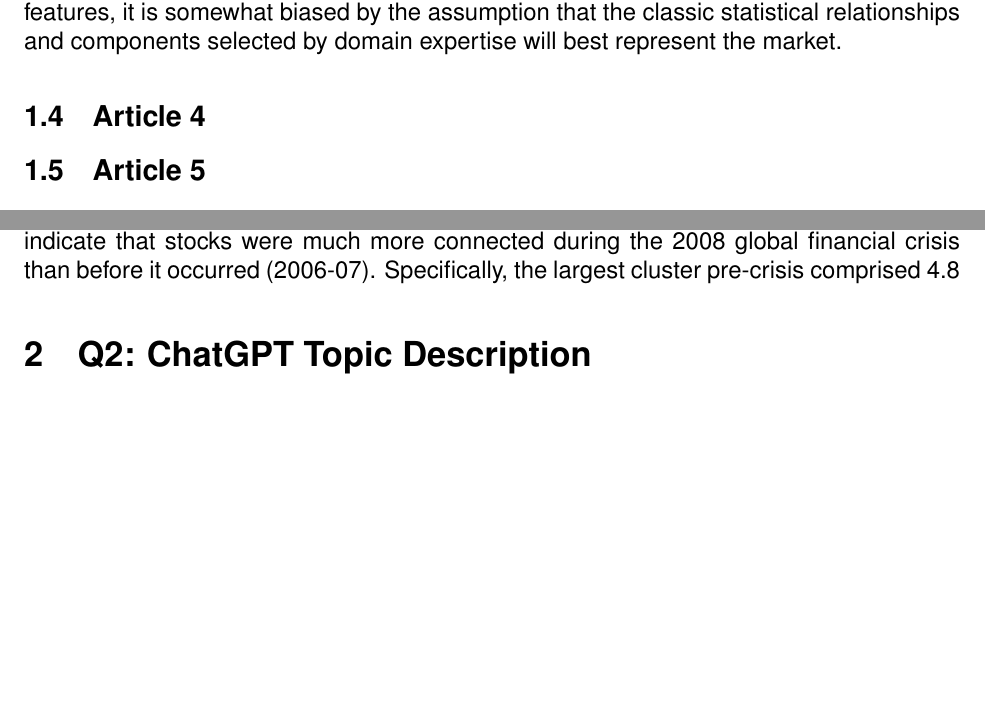
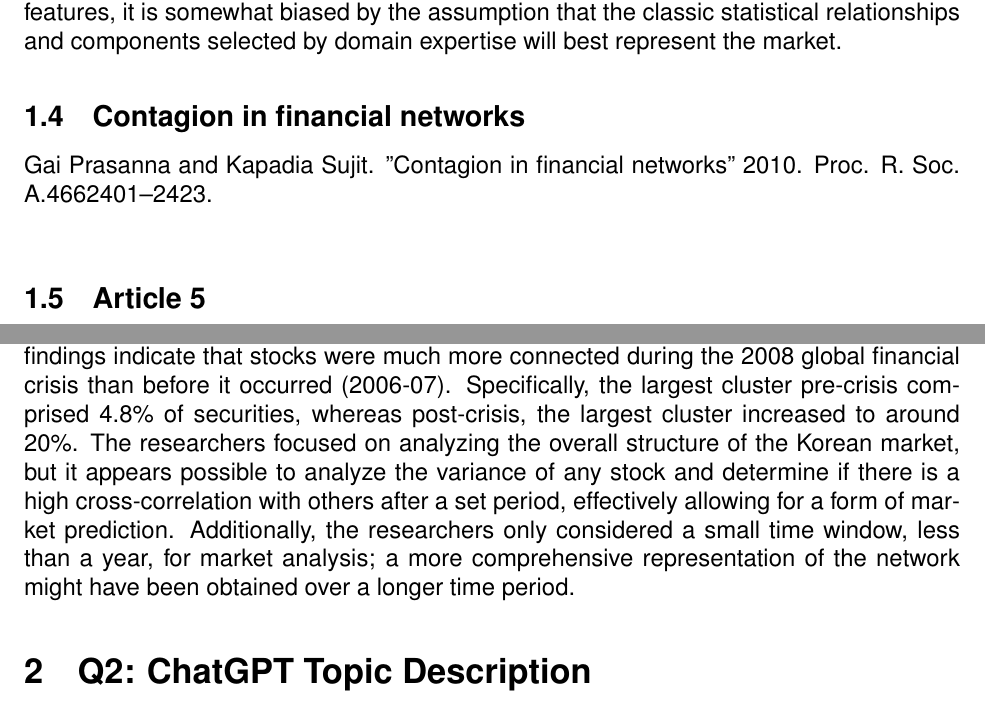
Before and after one commit to rjudy1/ComplexSystemsProject, a LaTeX document (Literature Review/review.tex): two parts of pages 3 and 4 of 4 before the commit and two parts of pages 3 and 5 of 5 after it, joined at a grey line, cut so that both start at the same text, the shorter picture padded with empty space. Compiled offline with pdfLaTeX.

Commit message:
render in papers 7-9 plus add citation for 4

```diff
--- a/Literature Review/review.tex
+++ b/Literature Review/review.tex
@@ -59,8 +59,11 @@ P. A. Samarakoon and D. A. S. Athukorala, “System abnormality detection in sto
 Using several different supervised learning approaches, this paper explores detecting faults and anomalous behaviors in stock market systems. These methods can reduce the human domain knowledge necessary to detect and correct issues in a trading system. The system developed predicts the overall system state based on the individual states of the sequencing component, distribution component, and matching component. Key features were selected based on filter selection methods using statistics from the data. For the classification, the group used the C4.5 tree algorithm, the naive Bayesian classifier, and the Random Forest algorithm. From metrics such as accuracy, precision, recall, and ROC, the authors conclude the Random Forest approach, which builds decision trees during training, can best represent system state. While the paper provides a good basis for developing a warning system for anomalous behavior and suggests future work in specific areas such as false positive reductions, it does not clearly interpret its results or provide a control group of human anomaly detectors. While it discusses the challenge filtering the features, it is somewhat biased by the assumption that the classic statistical relationships and components selected by domain expertise will best represent the market.
 
 
-\subsection{Article 4}
-% TODO: Citation and review
+\subsection{Contagion in financial networks}
+Gai Prasanna and Kapadia Sujit. "Contagion in financial networks" 2010. Proc. R. Soc. A.4662401–2423.
+\newline
+
+% TODO:Writeup/relate to intro
 
 \subsection{Article 5}
 % TODO: Citation and review
@@ -83,5 +89,5 @@ J. Park, C. Hee Cho, and J. Woo Lee, "A perspective on complex networks in the s
 
-This paper sets out to visualize and analyze the connectedness of stocks in the Korean financial market at specific time windows. To accomplish this, the researchers connected their nodes (securities) using an absolute threshold calculated from the cross-correlation coefficients of their logarithmic returns within a small-time window. In other words, securities are linked based on their similarities in changes relative to one another. The findings indicate that stocks were much more connected during the 2008 global financial crisis than before it occurred (2006-07). Specifically, the largest cluster pre-crisis comprised 4.8% of securities, whereas post-crisis, the largest cluster increased to around 20%. The researchers focused on analyzing the overall structure of the Korean market, but it appears possible to analyze the variance of any stock and determine if there is a high cross-correlation with others after a set period, effectively allowing for a form of market prediction. Additionally, the researchers only considered a small time window, less than a year, for market analysis; a more comprehensive representation of the network might have been obtained over a longer time period.
+This paper sets out to visualize and analyze the connectedness of stocks in the Korean financial market at specific time windows. To accomplish this, the researchers connected their nodes (securities) using an absolute threshold calculated from the cross-correlation coefficients of their logarithmic returns within a small-time window. In other words, securities are linked based on their similarities in changes relative to one another. The findings indicate that stocks were much more connected during the 2008 global financial crisis than before it occurred (2006-07). Specifically, the largest cluster pre-crisis comprised 4.8\% of securities, whereas post-crisis, the largest cluster increased to around 20\%. The researchers focused on analyzing the overall structure of the Korean market, but it appears possible to analyze the variance of any stock and determine if there is a high cross-correlation with others after a set period, effectively allowing for a form of market prediction. Additionally, the researchers only considered a small time window, less than a year, for market analysis; a more comprehensive representation of the network might have been obtained over a longer time period.
 
 \section{Q2: ChatGPT Topic Description}
 % TODO: insert sequence of prompts and responses
```
Also changed, not shown: Literature Review/review.pdf, Literature Review/review.tex (3 more changed lines).
